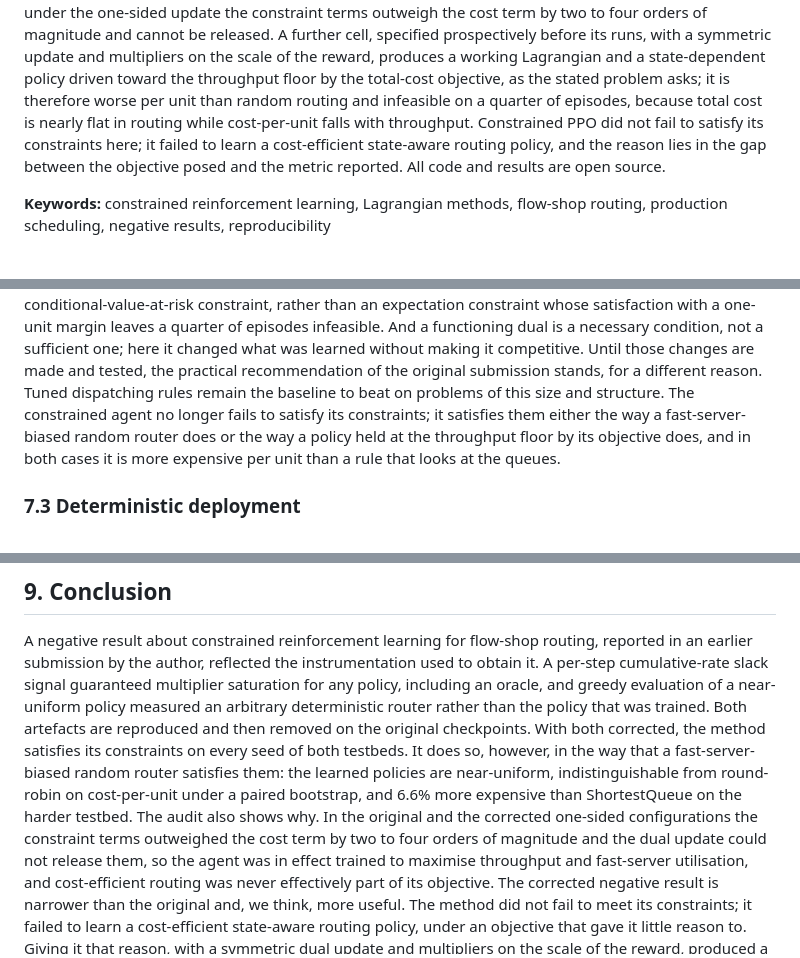
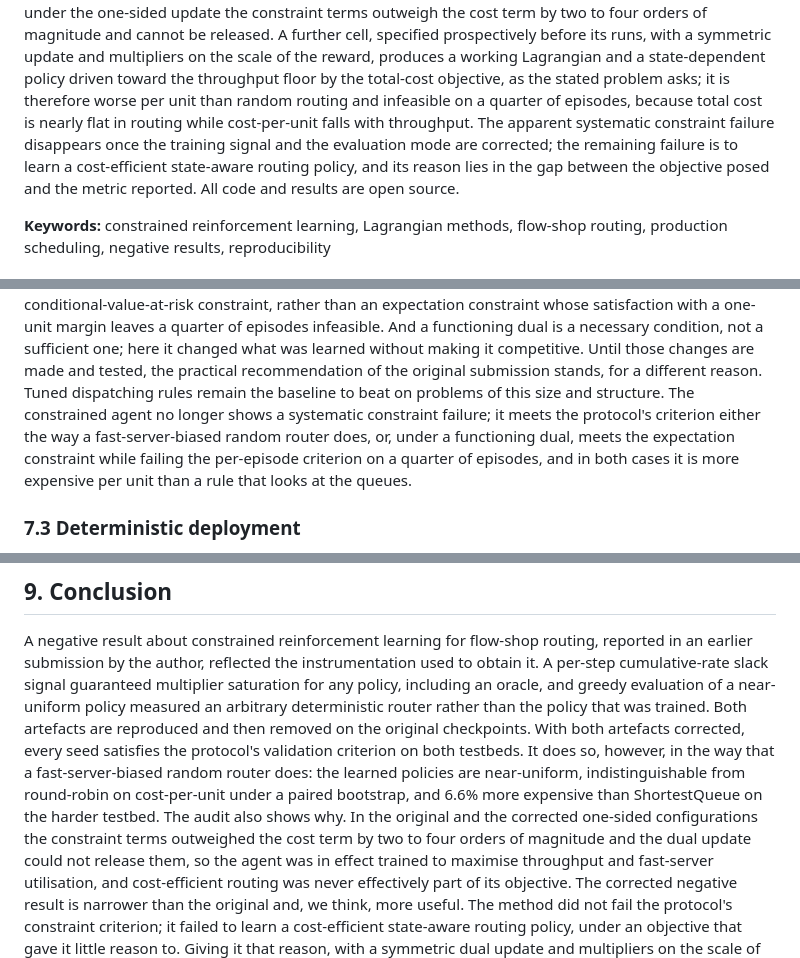
Before and after one commit to alrashdank/flexflowsim-cppo, a Markdown page: R1_manuscript.md, 3 parts joined by grey strips. Drawn GitHub-style.

Commit message:
Manuscript: name the criterion in every 'satisfies its constraints' sentence (abstract, §1, §7.2, §9) (external review round 4)
Co-Authored-By: Claude Fable 5.1 <noreply@anthropic.com>
Claude-Session: https://claude.ai/code/session_013s2NsWuxMgxYvrkvtt1Hfj

```diff
--- a/R1_manuscript.md
+++ b/R1_manuscript.md
@@ -26,10 +26,12 @@ symmetric update and multipliers on the scale of the reward, produces a working
 Lagrangian and a state-dependent policy driven toward the throughput floor by
 the total-cost objective, as the stated problem asks; it is therefore worse per
 unit than random routing and infeasible on a quarter of episodes, because total
-cost is nearly flat in routing while cost-per-unit falls with throughput. Constrained PPO did not fail to satisfy its constraints
-here; it failed to learn a cost-efficient state-aware routing policy, and the
-reason lies in the gap between the objective posed and the metric reported. All
-code and results are open source.
+cost is nearly flat in routing while cost-per-unit falls with throughput. The
+apparent systematic constraint failure disappears once the training signal and
+the evaluation mode are corrected; the remaining failure is to learn a
+cost-efficient state-aware routing policy, and its reason lies in the gap
+between the objective posed and the metric reported. All code and results are
+open source.
 
 **Keywords:** constrained reinforcement learning, Lagrangian methods, flow-shop
 routing, production scheduling, negative results, reproducibility
@@ -1142,10 +1144,11 @@ is a necessary condition, not a sufficient one; here it changed what was
 learned without making it competitive. Until those changes are made and tested,
 the practical recommendation of the original submission stands, for a
 different reason. Tuned dispatching rules remain the baseline to beat on
-problems of this size and structure. The constrained agent no longer fails to
-satisfy its constraints; it satisfies them either the way a fast-server-biased
-random router does or the way a policy held at the throughput floor by its
-objective does, and in both cases it is more expensive per unit than a rule
+problems of this size and structure. The constrained agent no longer shows a
+systematic constraint failure; it meets the protocol's criterion either the way
+a fast-server-biased random router does, or, under a functioning dual, meets
+the expectation constraint while failing the per-episode criterion on a quarter
+of episodes, and in both cases it is more expensive per unit than a rule
 that looks at the queues.
 
 ### 7.3 Deterministic deployment
@@ -1265,9 +1268,9 @@ instrumentation used to obtain it. A per-step cumulative-rate slack signal
 guaranteed multiplier saturation for any policy, including an oracle, and greedy
 evaluation of a near-uniform policy measured an arbitrary deterministic router
 rather than the policy that was trained. Both artefacts are reproduced and then
-removed on the original checkpoints. With both corrected, the method satisfies
-its constraints on every seed of both testbeds. It does so, however, in the way
-that a fast-server-biased random router satisfies them: the learned policies
+removed on the original checkpoints. With both artefacts corrected, every seed
+satisfies the protocol's validation criterion on both testbeds. It does so,
+however, in the way that a fast-server-biased random router does: the learned policies
 are near-uniform, indistinguishable from round-robin on cost-per-unit under a
 paired bootstrap, and 6.6% more expensive than ShortestQueue on the harder
 testbed. The audit also shows why. In the original and the corrected one-sided
@@ -1276,8 +1279,9 @@ orders of magnitude and the dual update could not release them, so the agent was
 trained to maximise throughput and fast-server utilisation, and cost-efficient
 routing was never effectively part of its objective. The corrected negative
 result is narrower than the original and, we think, more useful. The method did
-not fail to meet its constraints; it failed to learn a cost-efficient
-state-aware routing policy, under an objective that gave it little reason to.
+not fail the protocol's constraint criterion; it failed to learn a
+cost-efficient state-aware routing policy, under an objective that gave it
+little reason to.
 Giving it that reason, with a symmetric dual update and multipliers on the scale
 of the reward, produced a working Lagrangian and a different policy: a
 state-dependent, randomised policy driven to the throughput floor by the
```
Also changed, not shown: other parts of R1_manuscript.md (+2 -2 lines).
